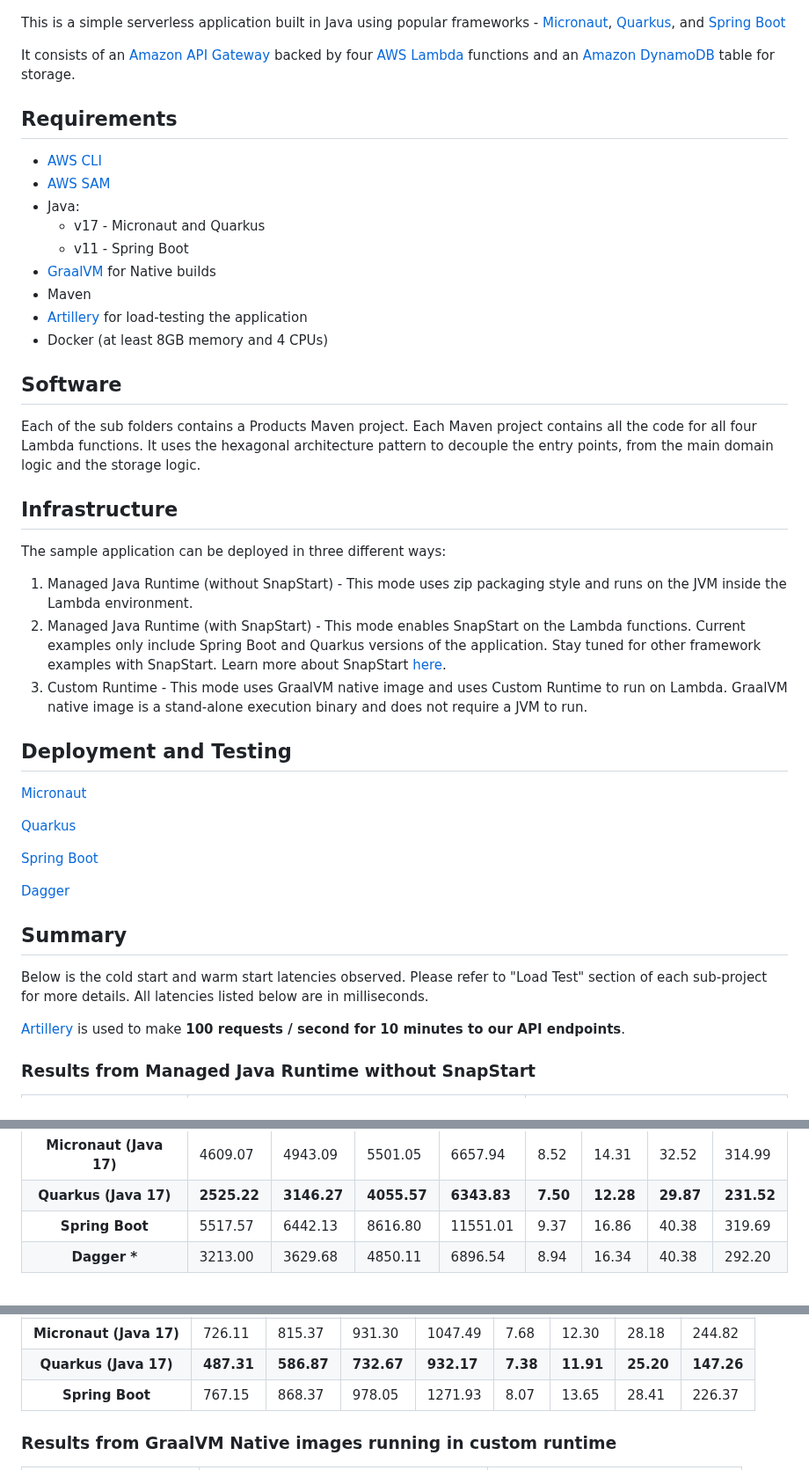
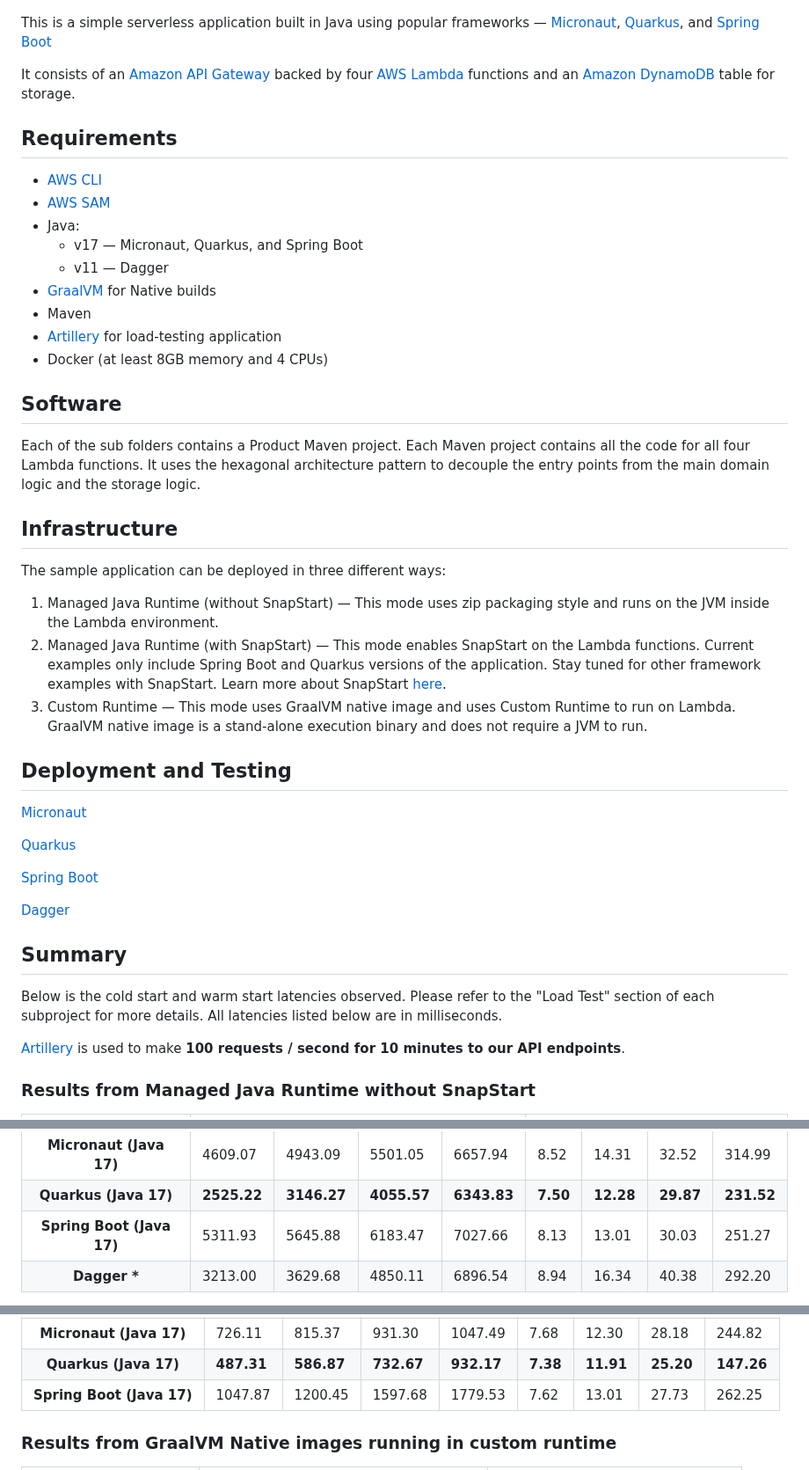
Before and after one commit to aws-samples/serverless-java-frameworks-samples, a Markdown page: README.md, 3 parts joined by grey strips. Shown at 88% size. Drawn GitHub-style.

```diff
--- a/README.md
+++ b/README.md
@@ -2,7 +2,8 @@
 
 ![Architecture Diagram](imgs/diagram.jpg)
 
-This is a simple serverless application built in Java using popular frameworks - [Micronaut](https://micronaut.io/), [Quarkus](https://quarkus.io/), and [Spring Boot](https://spring.io/projects/spring-boot)
+This is a simple serverless application built in Java using popular frameworks — [Micronaut](https://micronaut.io/),
+[Quarkus](https://quarkus.io/), and [Spring Boot](https://spring.io/projects/spring-boot)
 
 It consists of an [Amazon API Gateway](https://aws.amazon.com/api-gateway/) backed by four [AWS Lambda](https://aws.amazon.com/lambda/)
 functions and an [Amazon DynamoDB](https://aws.amazon.com/dynamodb/) table for storage.
@@ -12,26 +13,28 @@ functions and an [Amazon DynamoDB](https://aws.amazon.com/dynamodb/) table for s
 - [AWS CLI](https://aws.amazon.com/cli/)
 - [AWS SAM](https://aws.amazon.com/serverless/sam/)
 - Java:
-  - v17 - Micronaut and Quarkus
-  - v11 - Spring Boot
+  - v17 — Micronaut, Quarkus, and Spring Boot
+  - v11 — Dagger
 - [GraalVM](https://www.graalvm.org/) for Native builds
 - Maven
-- [Artillery](https://www.artillery.io/) for load-testing the application
+- [Artillery](https://www.artillery.io/) for load-testing application
 - Docker (at least 8GB memory and 4 CPUs)
 
 ## Software
-
-Each of the sub folders contains a Products Maven project. Each Maven project contains all the code for all four
-Lambda functions. It uses the hexagonal architecture pattern to decouple the entry points, from the main domain logic
+Each of the sub folders contains a Product Maven project.
+Each Maven project contains all the code for all four Lambda functions.
+It uses the hexagonal architecture pattern to decouple the entry points from the main domain logic
 and the storage logic.
 
 ## Infrastructure
 
 The sample application can be deployed in three different ways:
-1. Managed Java Runtime (without SnapStart) - This mode uses zip packaging style and runs on the JVM inside the Lambda environment.
-2. Managed Java Runtime (with SnapStart) - This mode enables SnapStart on the Lambda functions. Current examples only include Spring Boot and Quarkus versions of the application.
-Stay tuned for other framework examples with SnapStart. Learn more about SnapStart [here](https://docs.aws.amazon.com/lambda/latest/dg/snapstart.html).
-3. Custom Runtime - This mode uses GraalVM native image and uses Custom Runtime to run on Lambda.
+1. Managed Java Runtime (without SnapStart) — This mode uses zip packaging style and runs on the JVM inside the Lambda environment.
+2. Managed Java Runtime (with SnapStart) — This mode enables SnapStart on the Lambda functions.
+   Current examples only include Spring Boot and Quarkus versions of the application.
+Stay tuned for other framework examples with SnapStart.
+   Learn more about SnapStart [here](https://docs.aws.amazon.com/lambda/latest/dg/snapstart.html).
+3. Custom Runtime — This mode uses GraalVM native image and uses Custom Runtime to run on Lambda.
    GraalVM native image is a stand-alone execution binary and does not require a JVM to run.
 
 ## Deployment and Testing
@@ -45,7 +48,8 @@ Stay tuned for other framework examples with SnapStart. Learn more about SnapSta
 [Dagger](dagger)
 
 ## Summary
-Below is the cold start and warm start latencies observed. Please refer to "Load Test" section of each sub-project for more details.
+Below is the cold start and warm start latencies observed.
+Please refer to the "Load Test" section of each subproject for more details.
 All latencies listed below are in milliseconds.
 
 [Artillery](https://www.artillery.io/) is used to make **100 requests / second for 10 minutes to our API endpoints**.
@@ -92,15 +96,15 @@ All latencies listed below are in milliseconds.
             <td><b style="color: green">231.52</b></td>
         </tr>
         <tr>
-            <th>Spring Boot</th>
-            <td>5517.57</td>
-            <td>6442.13</td>
-            <td>8616.80</td>
-            <td>11551.01</td>
-            <td>9.37</td>
-            <td>16.86</td>
-            <td>40.38</td>
-            <td>319.69</td>
+            <th>Spring Boot (Java 17)</th>
+            <td>5311.93</td>
+            <td>5645.88</td>
+            <td>6183.47</td>
+            <td>7027.66</td>
+            <td>8.13</td>
+            <td>13.01</td>
+            <td>30.03</td>
+            <td>251.27</td>
         </tr>
         <tr>
             <th>Dagger *</th>
@@ -160,15 +164,15 @@ It fits particularly well with Lambda to reduce the initialization time, but doe
             <td><b style="color: green">147.26</b></td>
         </tr>
         <tr>
-            <th>Spring Boot</th>
-            <td>767.15</td>
-            <td>868.37</td>
-            <td>978.05</td>
-            <td>1271.93</td>
-            <td>8.07</td>
-            <td>13.65</td>
-            <td>28.41</td>
-            <td>226.37</td>
+            <th>Spring Boot (Java 17)</th>
+            <td>1047.87</td>
+            <td>1200.45</td>
+            <td>1597.68</td>
+            <td>1779.53</td>
+            <td>7.62</td>
+            <td>13.01</td>
+            <td>27.73</td>
+            <td>262.25</td>
         </tr>
 </table>
 
```
Also changed, not shown: other parts of README.md (+9 -9 lines), micronaut/README.md (+4 -3 lines), springboot/README.md (+20 -42 lines), imgs/springboot/springboot-sample-log-insights.JPG, imgs/springboot/springboot-snapstart-cold-log-insights.JPG, imgs/springboot/springboot-snapstart-warm-log-insights.JPG, 8 other files.
